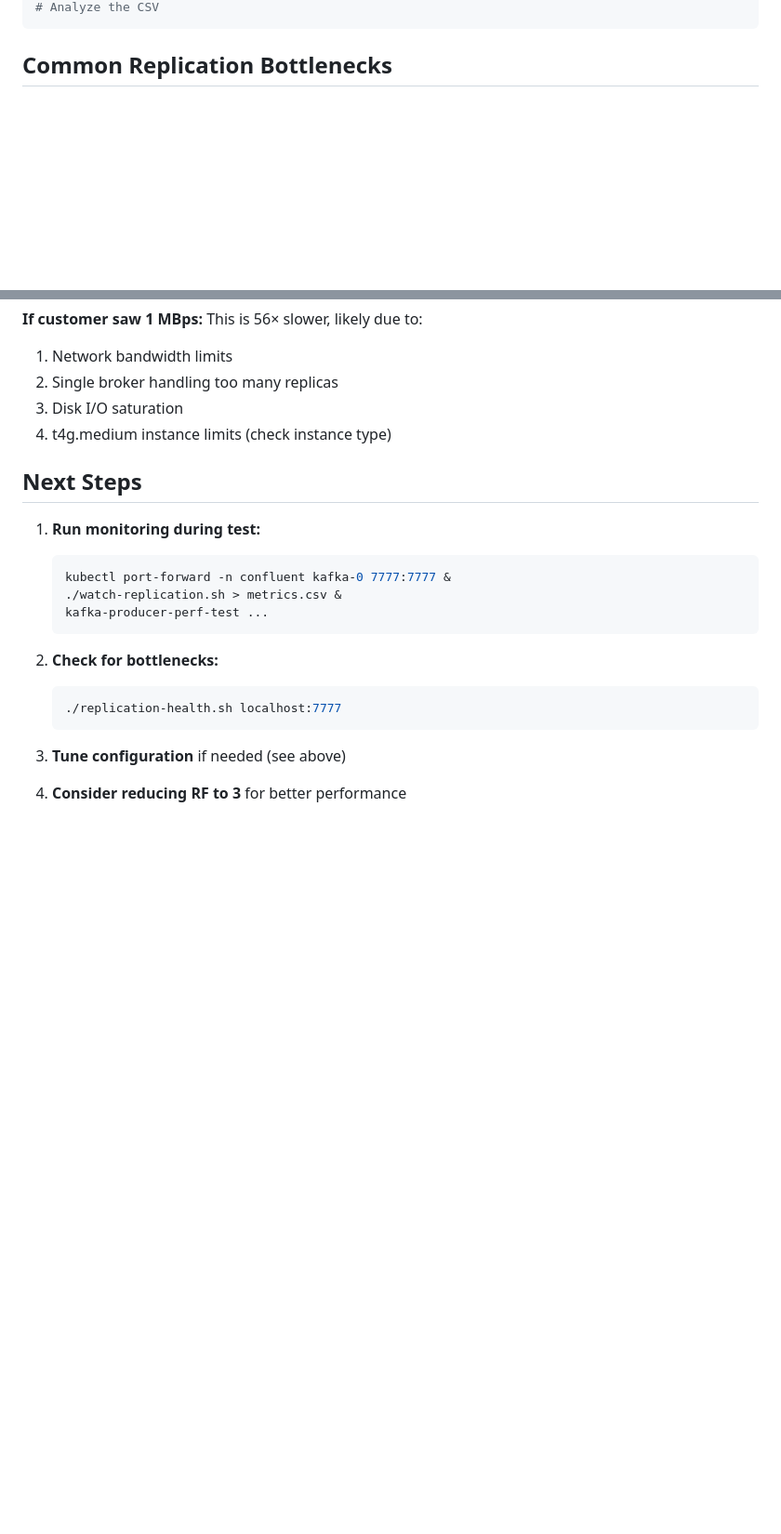
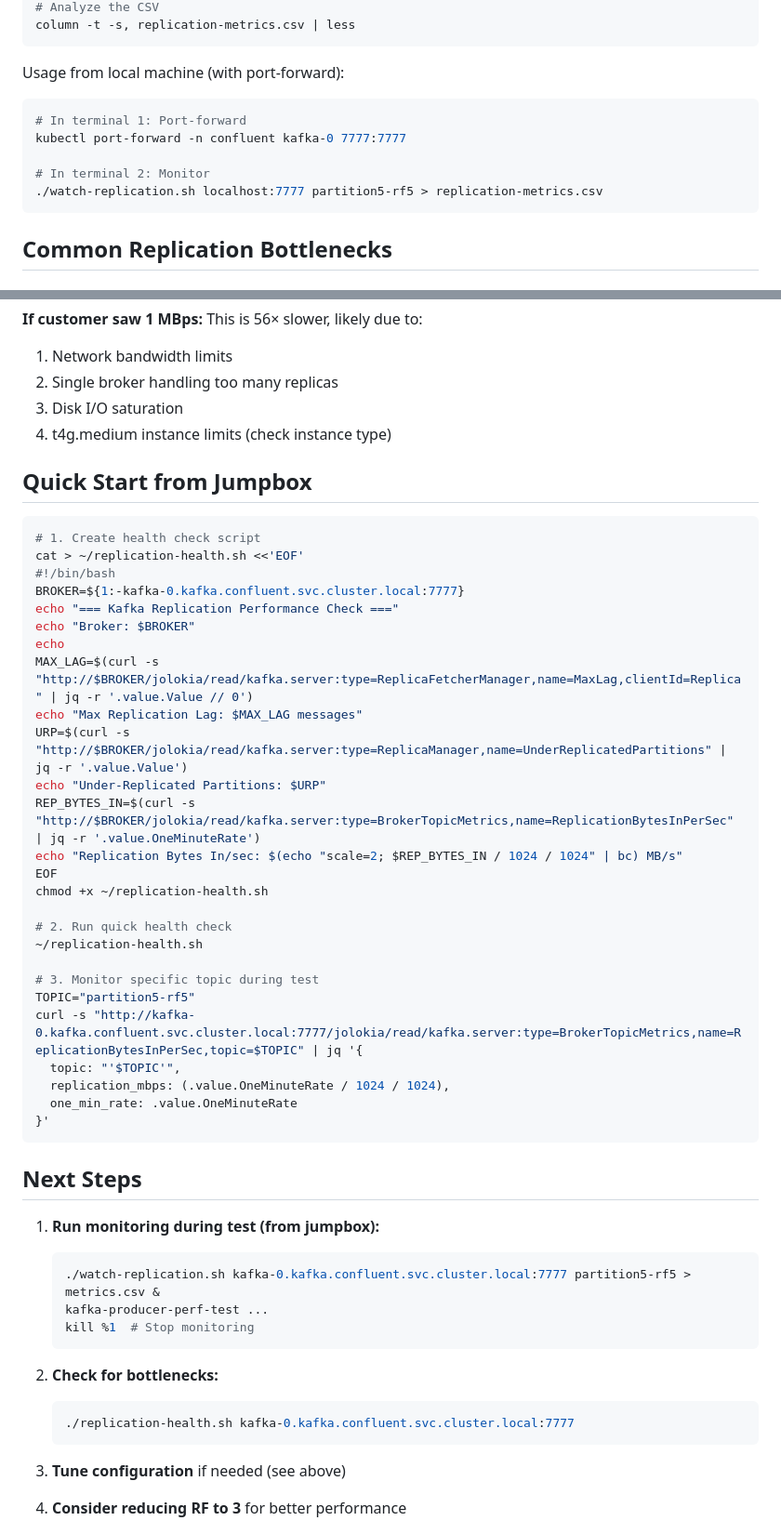
Before and after one commit to jphoulchand/zero-cut-migration, a Markdown page: kafka/REPLICATION-MONITORING.md, 2 parts joined by grey strips. Shown at 93% size. GitHub-like rendering; blank space fills up the shorter version.

````diff
--- a/kafka/REPLICATION-MONITORING.md
+++ b/kafka/REPLICATION-MONITORING.md
@@ -184,4 +232,14 @@ kafka-producer-perf-test --topic partition5-rf5 ...
 # Analyze the CSV
+column -t -s, replication-metrics.csv | less
+```
+
+Usage from local machine (with port-forward):
+```bash
+# In terminal 1: Port-forward
+kubectl port-forward -n confluent kafka-0 7777:7777
+
+# In terminal 2: Monitor
+./watch-replication.sh localhost:7777 partition5-rf5 > replication-metrics.csv
 ```
 
 ## Common Replication Bottlenecks
@@ -302,18 +360,49 @@ Based on your test results:
 3. Disk I/O saturation
 4. t4g.medium instance limits (check instance type)
 
+## Quick Start from Jumpbox
+
+```bash
+# 1. Create health check script
+cat > ~/replication-health.sh <<'EOF'
+#!/bin/bash
+BROKER=${1:-kafka-0.kafka.confluent.svc.cluster.local:7777}
+echo "=== Kafka Replication Performance Check ==="
+echo "Broker: $BROKER"
+echo
+MAX_LAG=$(curl -s "http://$BROKER/jolokia/read/kafka.server:type=ReplicaFetcherManager,name=MaxLag,clientId=Replica" | jq -r '.value.Value // 0')
+echo "Max Replication Lag: $MAX_LAG messages"
+URP=$(curl -s "http://$BROKER/jolokia/read/kafka.server:type=ReplicaManager,name=UnderReplicatedPartitions" | jq -r '.value.Value')
+echo "Under-Replicated Partitions: $URP"
+REP_BYTES_IN=$(curl -s "http://$BROKER/jolokia/read/kafka.server:type=BrokerTopicMetrics,name=ReplicationBytesInPerSec" | jq -r '.value.OneMinuteRate')
+echo "Replication Bytes In/sec: $(echo "scale=2; $REP_BYTES_IN / 1024 / 1024" | bc) MB/s"
+EOF
+chmod +x ~/replication-health.sh
+
+# 2. Run quick health check
+~/replication-health.sh
+
+# 3. Monitor specific topic during test
+TOPIC="partition5-rf5"
+curl -s "http://kafka-0.kafka.confluent.svc.cluster.local:7777/jolokia/read/kafka.server:type=BrokerTopicMetrics,name=ReplicationBytesInPerSec,topic=$TOPIC" | jq '{
+  topic: "'$TOPIC'",
+  replication_mbps: (.value.OneMinuteRate / 1024 / 1024),
+  one_min_rate: .value.OneMinuteRate
+}'
+```
+
 ## Next Steps
 
-1. **Run monitoring during test:**
+1. **Run monitoring during test (from jumpbox):**
    ```bash
-   kubectl port-forward -n confluent kafka-0 7777:7777 &
-   ./watch-replication.sh > metrics.csv &
+   ./watch-replication.sh kafka-0.kafka.confluent.svc.cluster.local:7777 partition5-rf5 > metrics.csv &
    kafka-producer-perf-test ...
+   kill %1  # Stop monitoring
    ```
 
 2. **Check for bottlenecks:**
    ```bash
-   ./replication-health.sh localhost:7777
+   ./replication-health.sh kafka-0.kafka.confluent.svc.cluster.local:7777
    ```
 
 3. **Tune configuration** if needed (see above)
````
Also changed, not shown: other parts of kafka/REPLICATION-MONITORING.md (+76 -28 lines).
